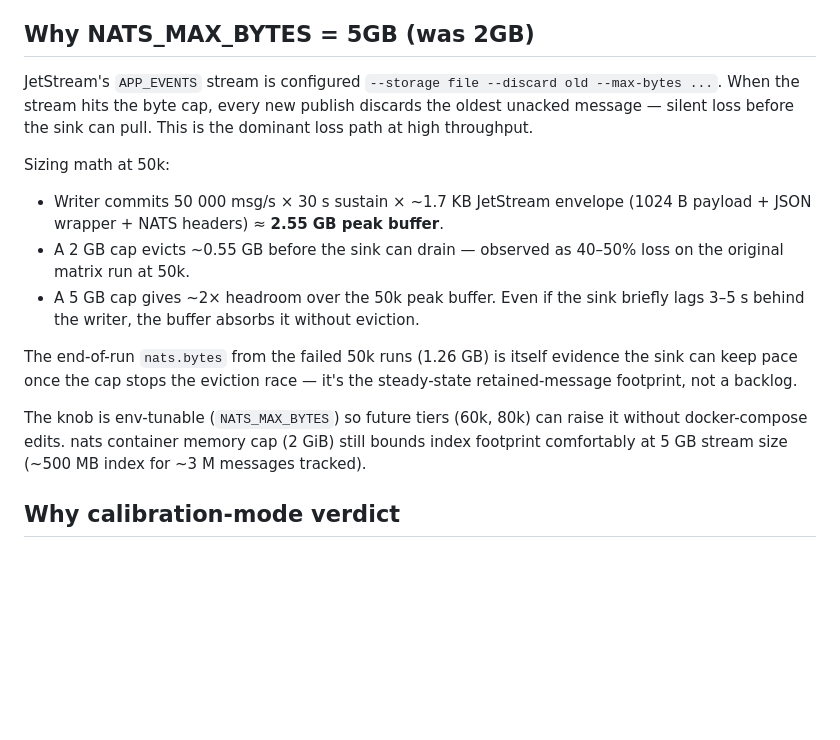
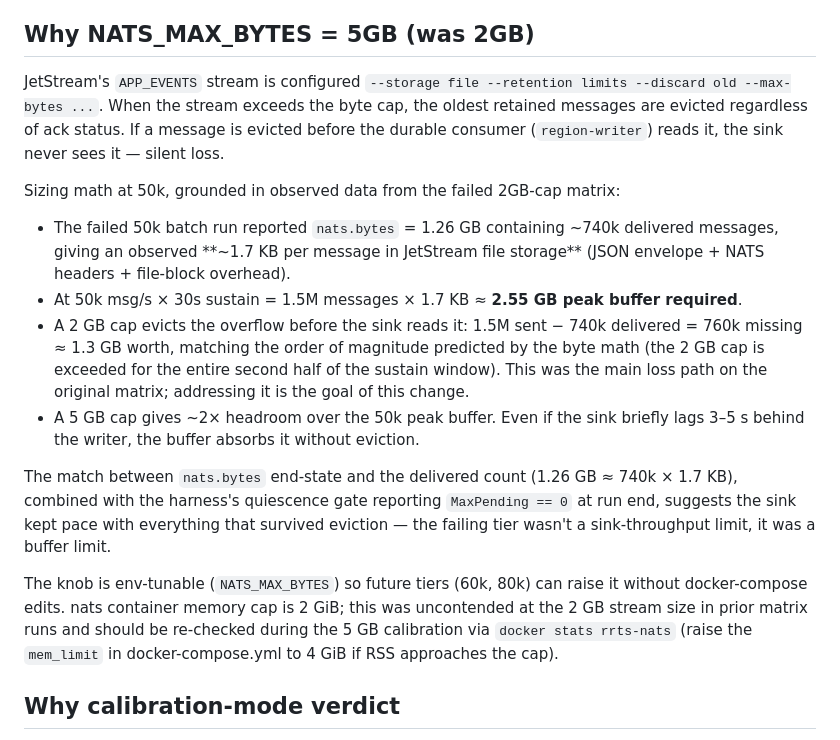
Before and after one commit to superplayground3000/gam-redis-pubsub, a Markdown page: labs/redis-redpanda-throughput-stress/RESEARCH.md, the part around the change. Rendered like a GitHub page; blank space fills up the shorter version.

Commit message:
redis-redpanda-throughput-stress: rewrite NATS_MAX_BYTES section from observed data
Codex review caught load-bearing inaccuracies: made-up memory-index
estimate, wrong eviction-vs-ack semantics for retention=limits, and
overconfident causal claims unsupported by the original byte math.

Rewrite grounds the ~1.7 KB/message figure in the observed
nats.bytes/received ratio from the failed 50k run, ties the loss
calculation to the same data, and pairs the sink keep-pace claim with
the existing MaxPending quiescence check. Removes the fabricated
memory-footprint claim in favor of a measured-during-calibration note.

```diff
--- a/labs/redis-redpanda-throughput-stress/RESEARCH.md
+++ b/labs/redis-redpanda-throughput-stress/RESEARCH.md
@@ -43,17 +43,18 @@ Real workloads pin related keys to the same Cluster slot via `{...}` hashtags. E
 
 ## Why NATS_MAX_BYTES = 5GB (was 2GB)
 
-JetStream's `APP_EVENTS` stream is configured `--storage file --discard old --max-bytes ...`. When the stream hits the byte cap, every new publish discards the oldest unacked message — silent loss before the sink can pull. This is the dominant loss path at high throughput.
+JetStream's `APP_EVENTS` stream is configured `--storage file --retention limits --discard old --max-bytes ...`. When the stream exceeds the byte cap, the oldest retained messages are evicted regardless of ack status. If a message is evicted before the durable consumer (`region-writer`) reads it, the sink never sees it — silent loss.
 
-Sizing math at 50k:
+Sizing math at 50k, grounded in observed data from the failed 2GB-cap matrix:
 
-- Writer commits 50 000 msg/s × 30 s sustain × ~1.7 KB JetStream envelope (1024 B payload + JSON wrapper + NATS headers) ≈ **2.55 GB peak buffer**.
-- A 2 GB cap evicts ~0.55 GB before the sink can drain — observed as 40–50% loss on the original matrix run at 50k.
+- The failed 50k batch run reported `nats.bytes` = 1.26 GB containing ~740k delivered messages, giving an observed **~1.7 KB per message in JetStream file storage** (JSON envelope + NATS headers + file-block overhead).
+- At 50k msg/s × 30s sustain = 1.5M messages × 1.7 KB ≈ **2.55 GB peak buffer required**.
+- A 2 GB cap evicts the overflow before the sink reads it: 1.5M sent − 740k delivered = 760k missing ≈ 1.3 GB worth, matching the order of magnitude predicted by the byte math (the 2 GB cap is exceeded for the entire second half of the sustain window). This was the main loss path on the original matrix; addressing it is the goal of this change.
 - A 5 GB cap gives ~2× headroom over the 50k peak buffer. Even if the sink briefly lags 3–5 s behind the writer, the buffer absorbs it without eviction.
 
-The end-of-run `nats.bytes` from the failed 50k runs (1.26 GB) is itself evidence the sink can keep pace once the cap stops the eviction race — it's the steady-state retained-message footprint, not a backlog.
+The match between `nats.bytes` end-state and the delivered count (1.26 GB ≈ 740k × 1.7 KB), combined with the harness's quiescence gate reporting `MaxPending == 0` at run end, suggests the sink kept pace with everything that survived eviction — the failing tier wasn't a sink-throughput limit, it was a buffer limit.
 
-The knob is env-tunable (`NATS_MAX_BYTES`) so future tiers (60k, 80k) can raise it without docker-compose edits. nats container memory cap (2 GiB) still bounds index footprint comfortably at 5 GB stream size (~500 MB index for ~3 M messages tracked).
+The knob is env-tunable (`NATS_MAX_BYTES`) so future tiers (60k, 80k) can raise it without docker-compose edits. nats container memory cap is 2 GiB; this was uncontended at the 2 GB stream size in prior matrix runs and should be re-checked during the 5 GB calibration via `docker stats rrts-nats` (raise the `mem_limit` in docker-compose.yml to 4 GiB if RSS approaches the cap).
 
 ## Why calibration-mode verdict
 
```
